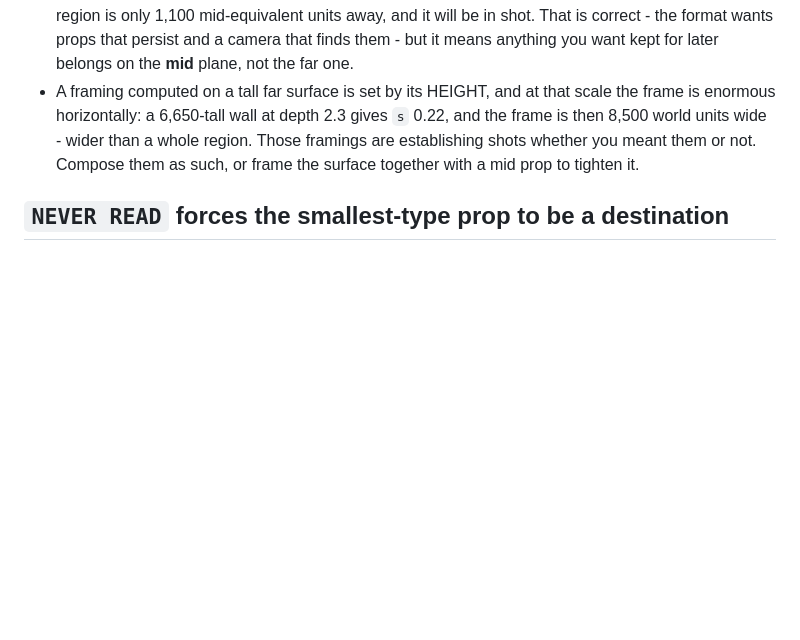
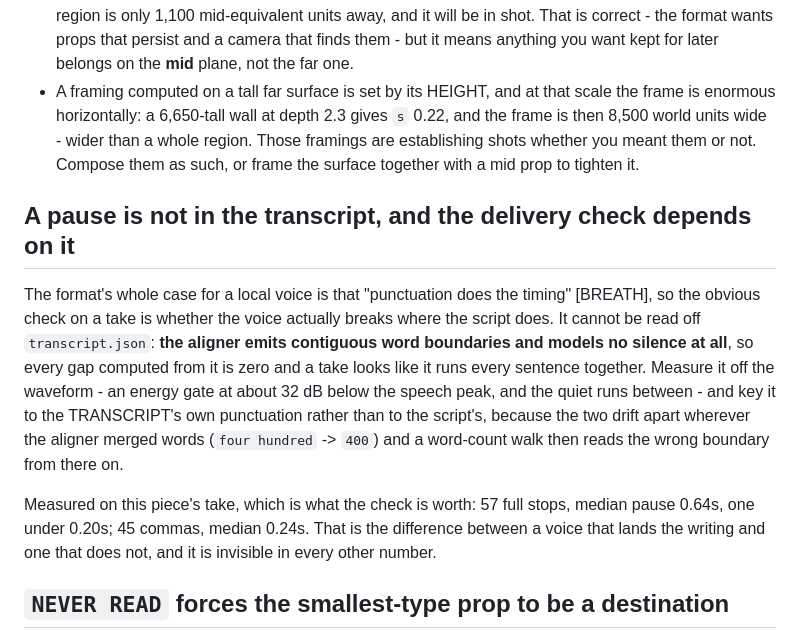
Before and after one commit to omkarbhale/soundstage, a Markdown page: formats/standing-set/FIELD-NOTES.md, the part around the change. Drawn GitHub-style; blank space fills up the shorter version.

Commit message:
Field notes: a pause has to be measured off the waveform
The format rests on punctuation doing the timing, so whether the voice breaks
where the script does is the delivery check - and it cannot be read off
transcript.json, because the aligner emits contiguous word boundaries and models
no silence. Every gap computed from it is zero, and a good take looks like it
runs every sentence together.

Also records the second half of the trap: key the measurement to the
TRANSCRIPT's punctuation, not the script's. They drift wherever the aligner
merged words, and a word-count walk reads the wrong boundary from there on -
which is what made a clean take look like 35 run-ons before the method was
fixed.

Co-Authored-By: Claude Opus 5 (1M context) <noreply@anthropic.com>

```diff
--- a/formats/standing-set/FIELD-NOTES.md
+++ b/formats/standing-set/FIELD-NOTES.md
@@ -74,6 +74,23 @@ from the numbers:
   establishing shots whether you meant them or not. Compose them as such, or frame the
   surface together with a mid prop to tighten it.
 
+## A pause is not in the transcript, and the delivery check depends on it
+
+The format's whole case for a local voice is that "punctuation does the timing" [BREATH],
+so the obvious check on a take is whether the voice actually breaks where the script
+does. It cannot be read off `transcript.json`: **the aligner emits contiguous word
+boundaries and models no silence at all**, so every gap computed from it is zero and a
+take looks like it runs every sentence together. Measure it off the waveform - an
+energy gate at about 32 dB below the speech peak, and the quiet runs between - and key it
+to the TRANSCRIPT's own punctuation rather than to the script's, because the two drift
+apart wherever the aligner merged words (`four hundred` -> `400`) and a word-count walk
+then reads the wrong boundary from there on.
+
+Measured on this piece's take, which is what the check is worth: 57 full stops, median
+pause 0.64s, one under 0.20s; 45 commas, median 0.24s. That is the difference between a
+voice that lands the writing and one that does not, and it is invisible in every other
+number.
+
 ## `NEVER READ` forces the smallest-type prop to be a destination
 
 [NO DETAIL] wants a prop setting type at 28px or less, and [NEVER READ] wants that type
```
